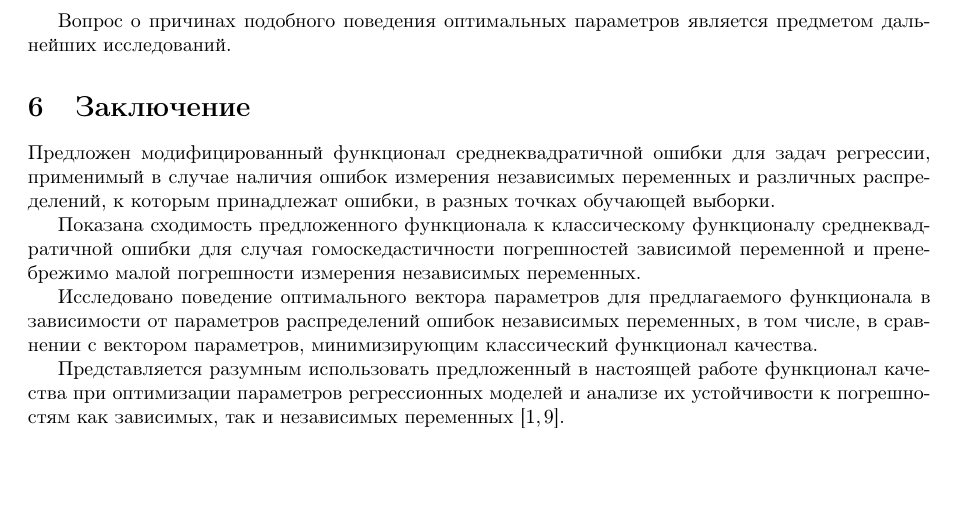
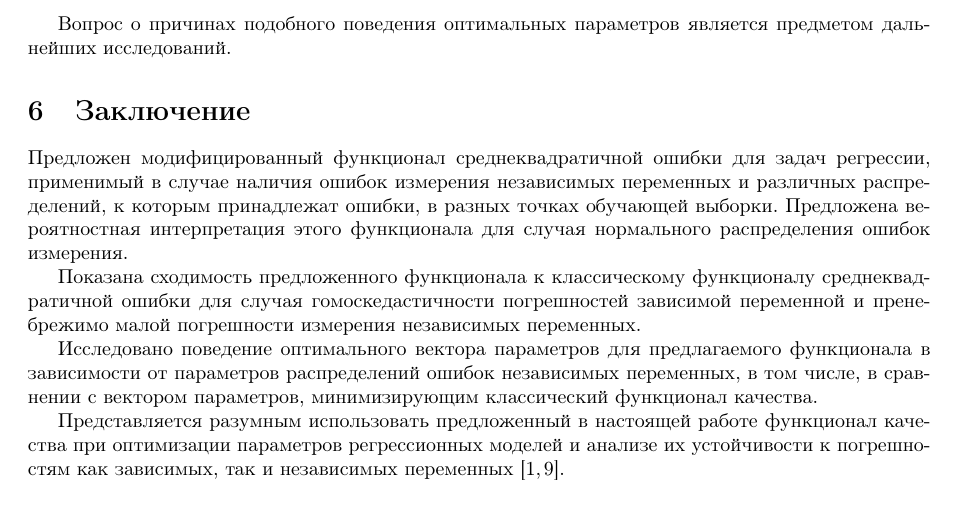
Before and after one commit to 0xd34df00d/RefractOptics, a LaTeX paper (doc/Rudoy2014LevMar.tex): part of page 10 of 12, cut so that both start at the same text, the shorter picture padded with empty space. Compiled offline with pdfLaTeX.

Commit message:
[2014LevMar] Mention the probabilistic interpretation in the conclusion.

```diff
--- a/doc/Rudoy2014LevMar.tex
+++ b/doc/Rudoy2014LevMar.tex
@@ -802,7 +802,8 @@ $k = 0.65$ (для $k = 0.7$ график выглядит аналогично)
 Предложен модифицированный функционал среднеквадратичной ошибки для задач
 регрессии, применимый в случае наличия ошибок измерения независимых
 переменных и различных распределений, к которым принадлежат ошибки, в разных
-точках обучающей выборки.
+точках обучающей выборки. Предложена вероятностная интерпретация этого
+функционала для случая нормального распределения ошибок измерения.
 
 Показана сходимость предложенного функционала к классическому функционалу
 среднеквадратичной ошибки для случая гомоскедастичности погрешностей
```
